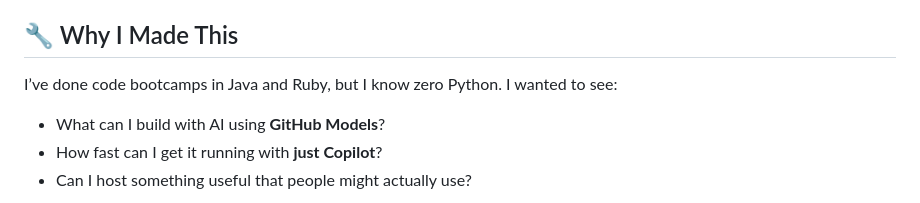
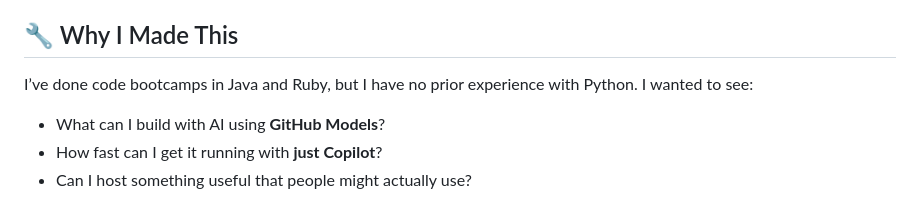
Before and after one commit to KateCatlin/conscious-leadership-chat-ai, a Markdown page: README.md, the part around the change. Drawn GitHub-style.

Commit message:
Update README.md
Co-authored-by: Copilot <175728472+Copilot@users.noreply.github.com>

```diff
--- a/README.md
+++ b/README.md
@@ -20,7 +20,7 @@ It’s great for moments of reflection, but also serves as a **starter kit** to
 
 ## 🔧 Why I Made This
 
-I’ve done code bootcamps in Java and Ruby, but I know zero Python. I wanted to see:
+I’ve done code bootcamps in Java and Ruby, but I have no prior experience with Python. I wanted to see:
 
 - What can I build with AI using **GitHub Models**?
 - How fast can I get it running with **just Copilot**?
```
